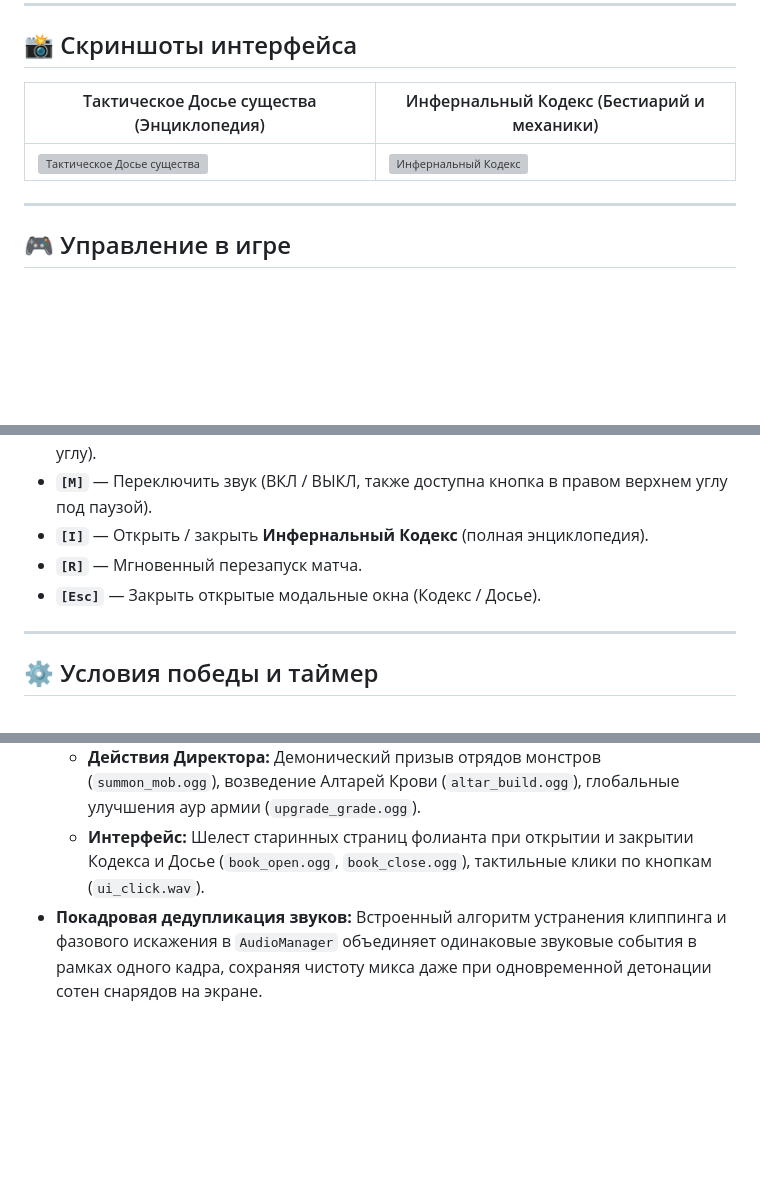
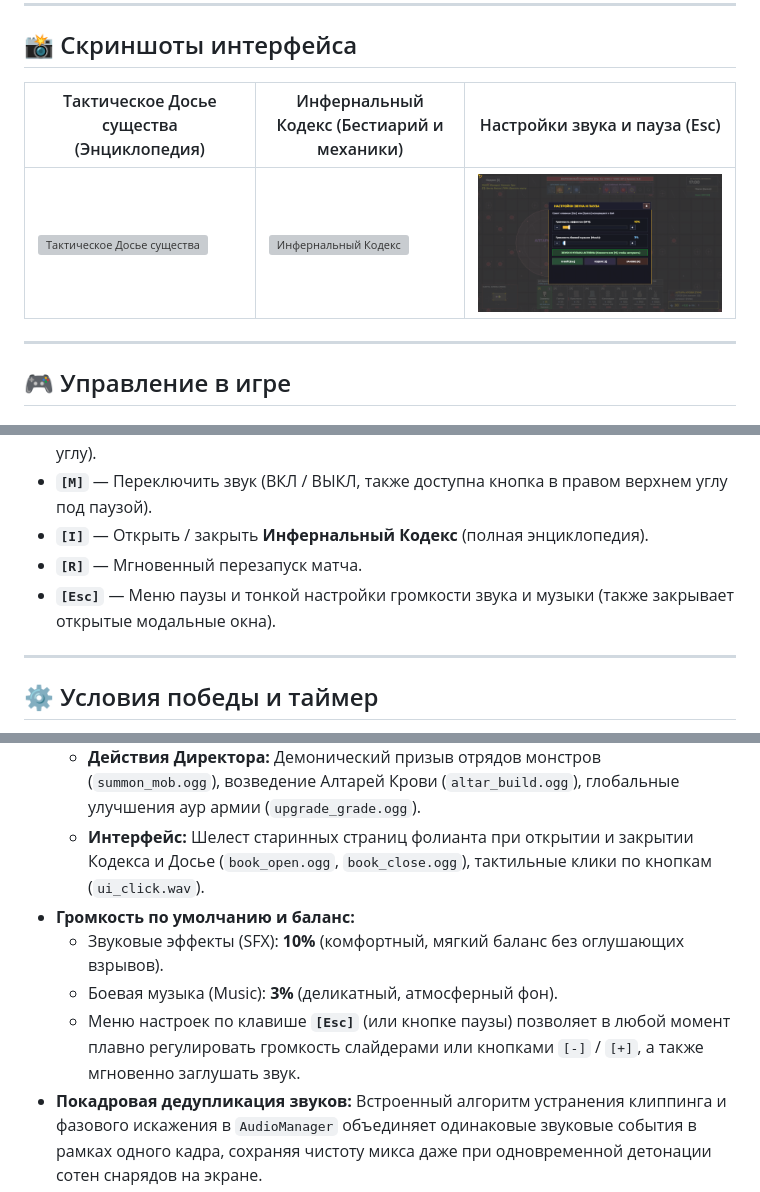
Before and after one commit to GOTHENBERG/Anti_VS, a Markdown page: README.md, 3 parts joined by grey strips. Rendered like a GitHub page; pictures changed too: screenshot_settings.png (added); blank space fills up the shorter version; grey boxes are pictures that could not be loaded.

Commit message:
Add Esc Pause and Audio Settings menu with interactive sliders, 10% default SFX volume, and 3% default music volume

```diff
--- a/README.md
+++ b/README.md
@@ -15,9 +15,9 @@
 
 ## 📸 Скриншоты интерфейса
 
-| Тактическое Досье существа (Энциклопедия) | Инфернальный Кодекс (Бестиарий и механики) |
-|---|---|
-| ![Тактическое Досье существа](screenshot_dossier.png) | ![Инфернальный Кодекс](screenshot_codex.png) |
+| Тактическое Досье существа (Энциклопедия) | Инфернальный Кодекс (Бестиарий и механики) | Настройки звука и пауза (Esc) |
+|---|---|---|
+| ![Тактическое Досье существа](screenshot_dossier.png) | ![Инфернальный Кодекс](screenshot_codex.png) | ![Настройки звука и пауза](screenshot_settings.png) |
 
 ---
 
@@ -55,7 +55,7 @@
 * **`[M]`** — Переключить звук (ВКЛ / ВЫКЛ, также доступна кнопка в правом верхнем углу под паузой).
 * **`[I]`** — Открыть / закрыть **Инфернальный Кодекс** (полная энциклопедия).
 * **`[R]`** — Мгновенный перезапуск матча.
-* **`[Esc]`** — Закрыть открытые модальные окна (Кодекс / Досье).
+* **`[Esc]`** — Меню паузы и тонкой настройки громкости звука и музыки (также закрывает открытые модальные окна).
 
 ---
 
@@ -192,6 +192,10 @@ cargo run --release
   - **Тактика Босса:** Свистящий аэродинамический рывок спасения (`boss_dash.wav`), металлические удары при получении урона (`boss_hit.ogg`), тяжёлый погребальный колокол при гибели паладина (`boss_death.ogg`).
   - **Действия Директора:** Демонический призыв отрядов монстров (`summon_mob.ogg`), возведение Алтарей Крови (`altar_build.ogg`), глобальные улучшения аур армии (`upgrade_grade.ogg`).
   - **Интерфейс:** Шелест старинных страниц фолианта при открытии и закрытии Кодекса и Досье (`book_open.ogg`, `book_close.ogg`), тактильные клики по кнопкам (`ui_click.wav`).
+* **Громкость по умолчанию и баланс:**
+  - Звуковые эффекты (SFX): **10%** (комфортный, мягкий баланс без оглушающих взрывов).
+  - Боевая музыка (Music): **3%** (деликатный, атмосферный фон).
+  - Меню настроек по клавише **`[Esc]`** (или кнопке паузы) позволяет в любой момент плавно регулировать громкость слайдерами или кнопками `[-]` / `[+]`, а также мгновенно заглушать звук.
 * **Покадровая дедупликация звуков:** Встроенный алгоритм устранения клиппинга и фазового искажения в `AudioManager` объединяет одинаковые звуковые события в рамках одного кадра, сохраняя чистоту микса даже при одновременной детонации сотен снарядов на экране.
 * **Чистый Headless для ML:** В режиме фонового обучения нейросетей (`--train`) аудиоподсистема автоматически отключается, гарантируя 100% производительность CPU без задержек.
 
```
Also changed, not shown: 6 other files.
